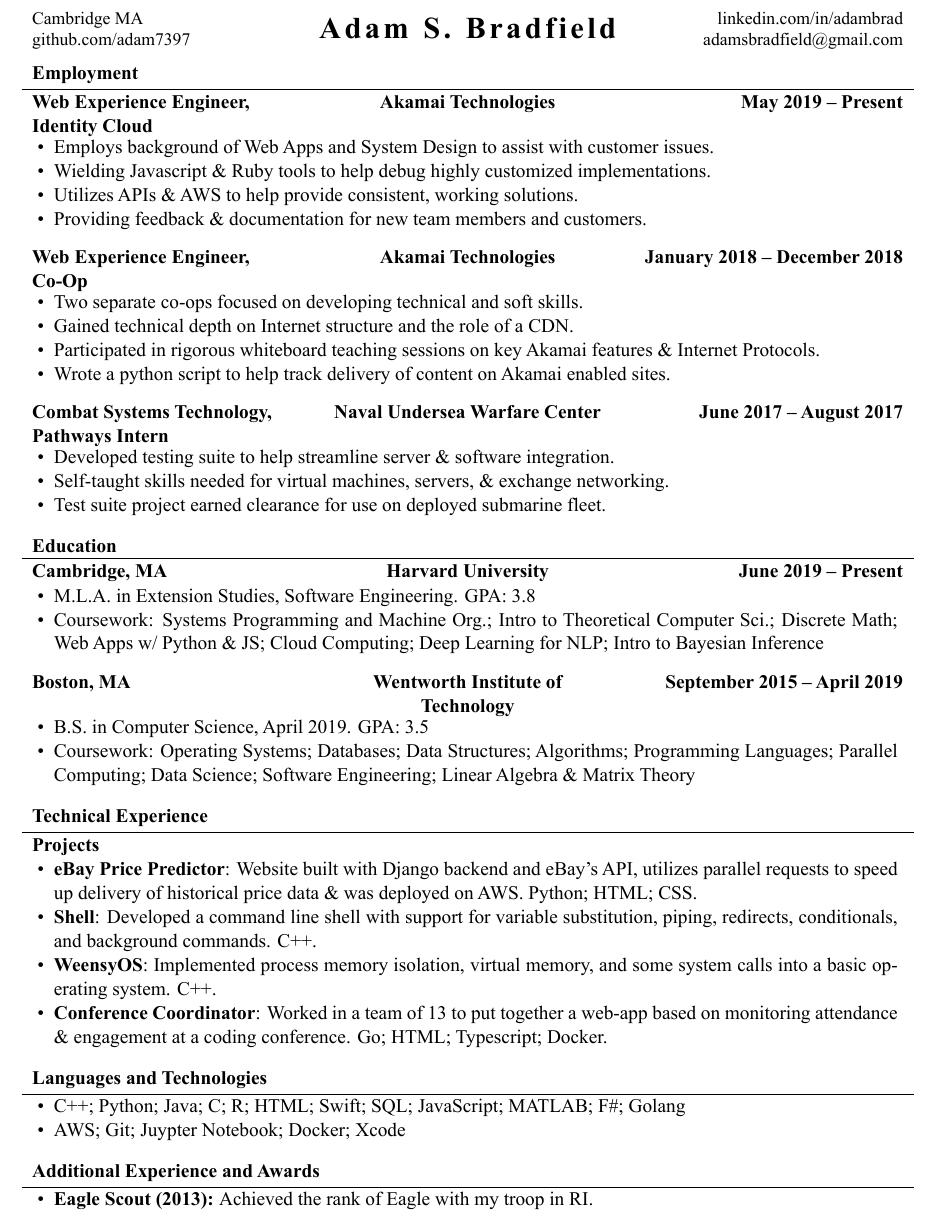
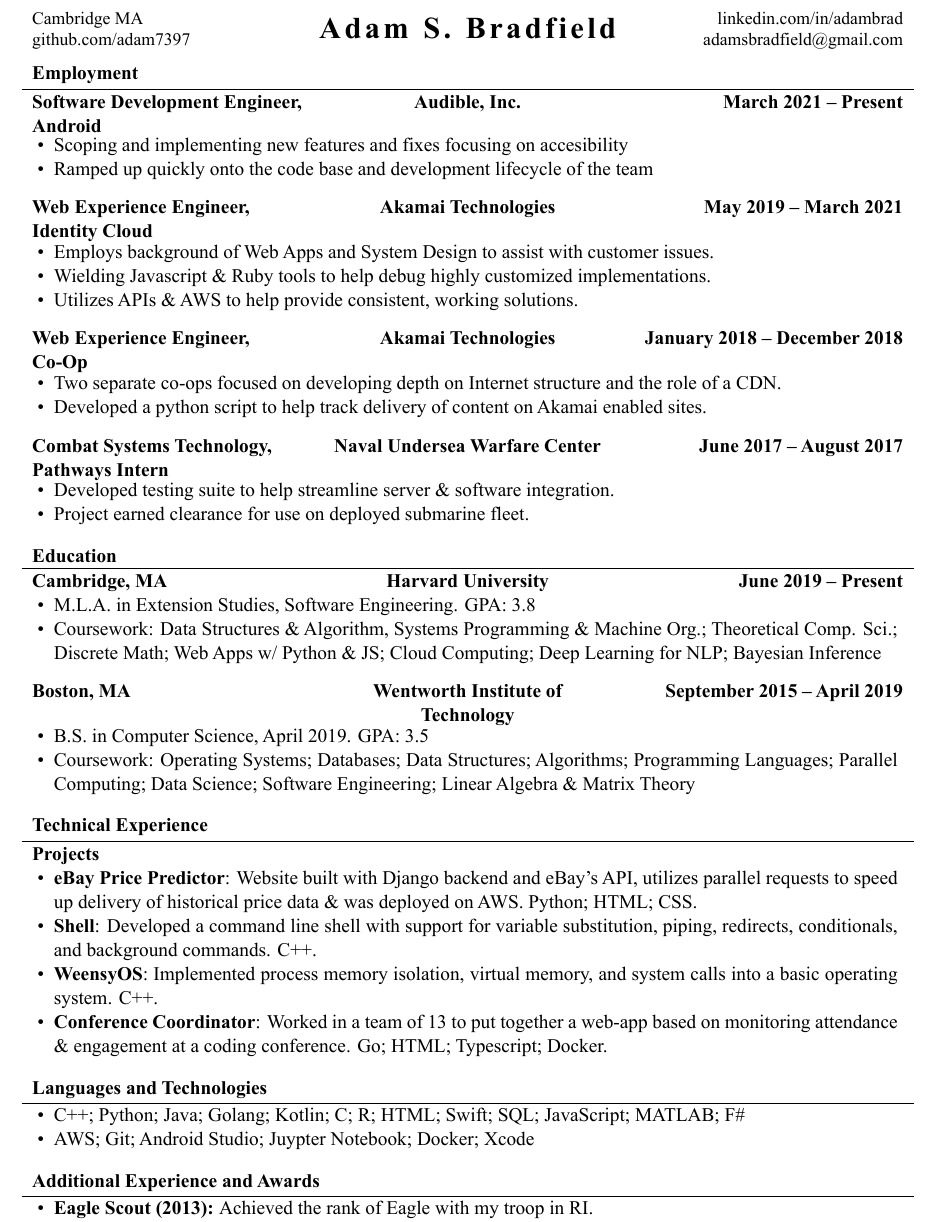
Before and after one commit to adam7397/Resume, a LaTeX CV (resume.tex): part of the page, cut so that both start at the same text. The pictures show the PDF file resume.pdf that the author committed with the source.

Commit message:
updated for TF app

```diff
--- a/resume.tex
+++ b/resume.tex
@@ -16,23 +16,27 @@
 
 	% Print the content
 	\begin{cvsection}{Employment}
-		\begin{cvsubsection}{Web Experience Engineer, Identity Cloud}{Akamai Technologies}{May 2019 -- Present}
+		\begin{cvsubsection}{Software Development Engineer, Android}{Audible, Inc.}{March 2021 -- Present}
+		\vspace{2mm}
+			\begin{itemize}
+				\item Scoping and implementing new features and fixes focusing on accesibility
+				\item Ramped up quickly onto the code base and development lifecycle of the team
+			\end{itemize}
+		\end{cvsubsection}
+		\begin{cvsubsection}{Web Experience Engineer, Identity Cloud}{Akamai Technologies}{May 2019 -- March 2021}
 		\vspace{2mm}
 			\begin{itemize}
 				\item Employs background of Web Apps and System Design to assist with customer issues.
 				\item Wielding Javascript \& Ruby tools to help debug highly customized implementations.
 				\item Utilizes APIs \& AWS to help provide consistent, working solutions.
-				\item Providing feedback \& documentation for new team members and customers.
 			\end{itemize}
 		\end{cvsubsection}
 
 		\begin{cvsubsection}{Web Experience Engineer, Co-Op}{Akamai Technologies}{January 2018 -- December 2018}
 		\vspace{2mm}
 			\begin{itemize}
-				\item Two separate co-ops focused on developing technical and soft skills.
-				\item Gained technical depth on Internet structure and the role of a CDN.
-				\item Participated in rigorous whiteboard teaching sessions on key Akamai features \& Internet Protocols.
-				\item Wrote a python script to help track delivery of content on Akamai enabled sites.
+				\item Two separate co-ops focused on developing depth on Internet structure and the role of a CDN.
+				\item Developed a python script to help track delivery of content on Akamai enabled sites.
 			\end{itemize}
 		\end{cvsubsection}
 
@@ -40,8 +44,7 @@
 		\vspace{2mm}
 			\begin{itemize}
 				\item Developed testing suite to help streamline server \& software integration.
-				\item Self-taught skills needed for virtual machines, servers, \& exchange networking.
-				\item Test suite project earned clearance for use on deployed submarine fleet.
+				\item Project earned clearance for use on deployed submarine fleet.
 			\end{itemize}
 		\end{cvsubsection}
 
@@ -52,7 +55,7 @@
 
 			\begin{itemize}
 				\item M.L.A. in Extension Studies, Software Engineering. GPA: 3.8
-				\item Coursework: Systems Programming and Machine Org.; Intro to Theoretical Computer Sci.; Discrete Math; Web Apps w/ Python \& JS; Cloud Computing; Deep Learning for NLP; Intro to Bayesian Inference
+				\item Coursework: Data Structures \& Algorithm, Systems Programming \& Machine Org.; Theoretical Comp. Sci.; Discrete Math; Web Apps w/ Python \& JS; Cloud Computing; Deep Learning for NLP; Bayesian Inference
 				\end{itemize}
 		\end{cvsubsection}
 		\begin{cvsubsection}{Boston, MA}{Wentworth Institute of Technology}{September 2015 -- April 2019}
@@ -69,7 +72,7 @@
 			\begin{itemize}
 				\item \textbf{eBay Price Predictor}: Website built with Django backend and eBay's API, utilizes parallel requests to speed up delivery of historical price data \& was deployed on AWS. Python; HTML; CSS.
 				\item \textbf{Shell}: Developed a command line shell with support for variable substitution, piping, redirects, conditionals, and background commands. C++.
-				\item \textbf{WeensyOS}: Implemented process memory isolation, virtual memory, and some system calls into a basic operating system. C++.
+				\item \textbf{WeensyOS}: Implemented process memory isolation, virtual memory, and system calls into a basic operating system. C++.
 				\item \textbf{Conference Coordinator}: Worked in a team of 13 to put together a web-app based on monitoring attendance \& engagement at a coding conference. Go; HTML; Typescript; Docker.
 			\end{itemize}
 		\end{cvsubsection}
@@ -78,8 +81,8 @@
 	\begin{cvsection}{Languages and Technologies}
 		\begin{cvsubsection}{}{}{}
 			\begin{itemize}
-				\item C++; Python; Java; C; R; HTML; Swift; SQL; JavaScript; MATLAB; F\#; Golang
-				\item AWS; Git; Juypter Notebook; Docker; Xcode
+				\item C++; Python; Java; Golang; Kotlin; C; R; HTML; Swift; SQL; JavaScript; MATLAB; F\#
+				\item AWS; Git; Android Studio; Juypter Notebook; Docker; Xcode
 			\end{itemize}
 		\end{cvsubsection}
 	\end{cvsection}
```
Also changed, not shown: resume.pdf, 2 other files.
